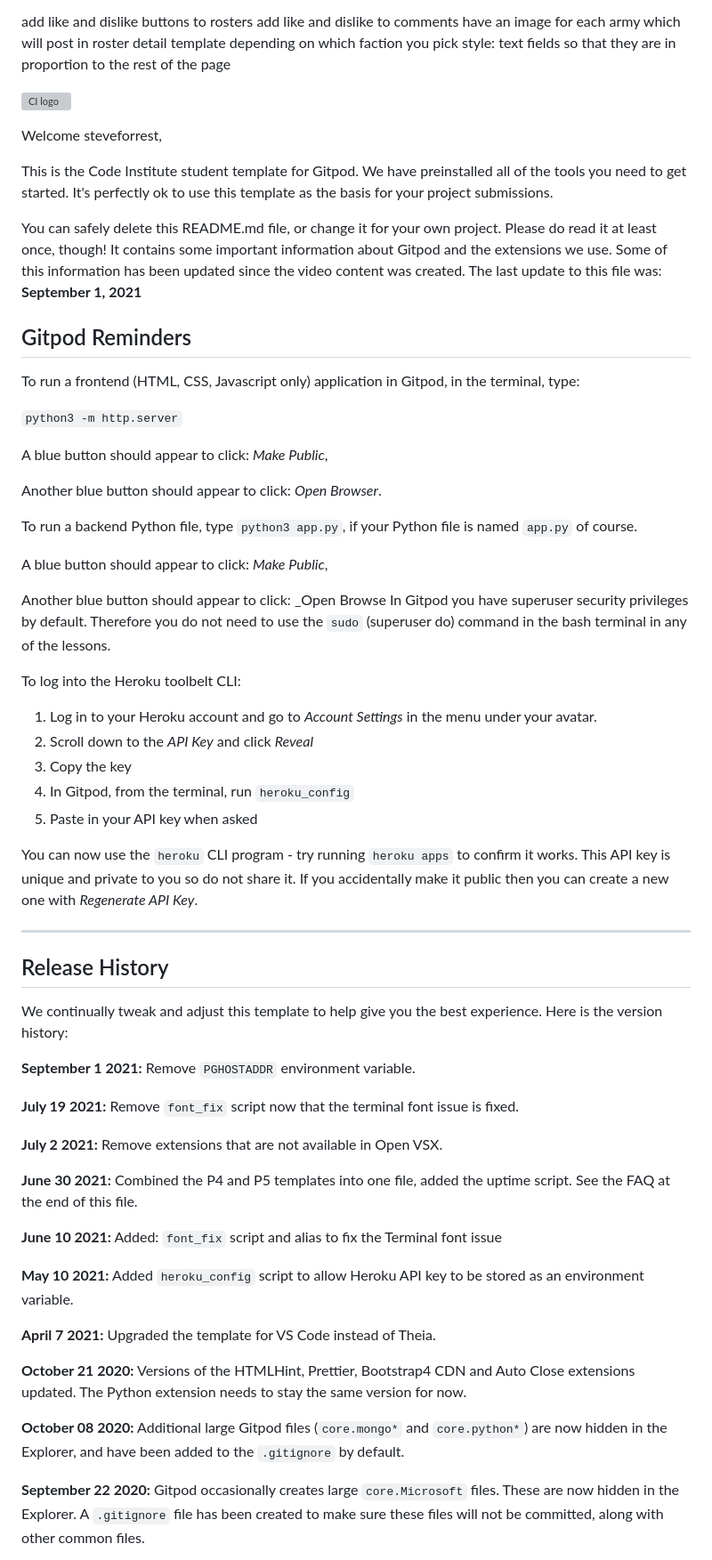
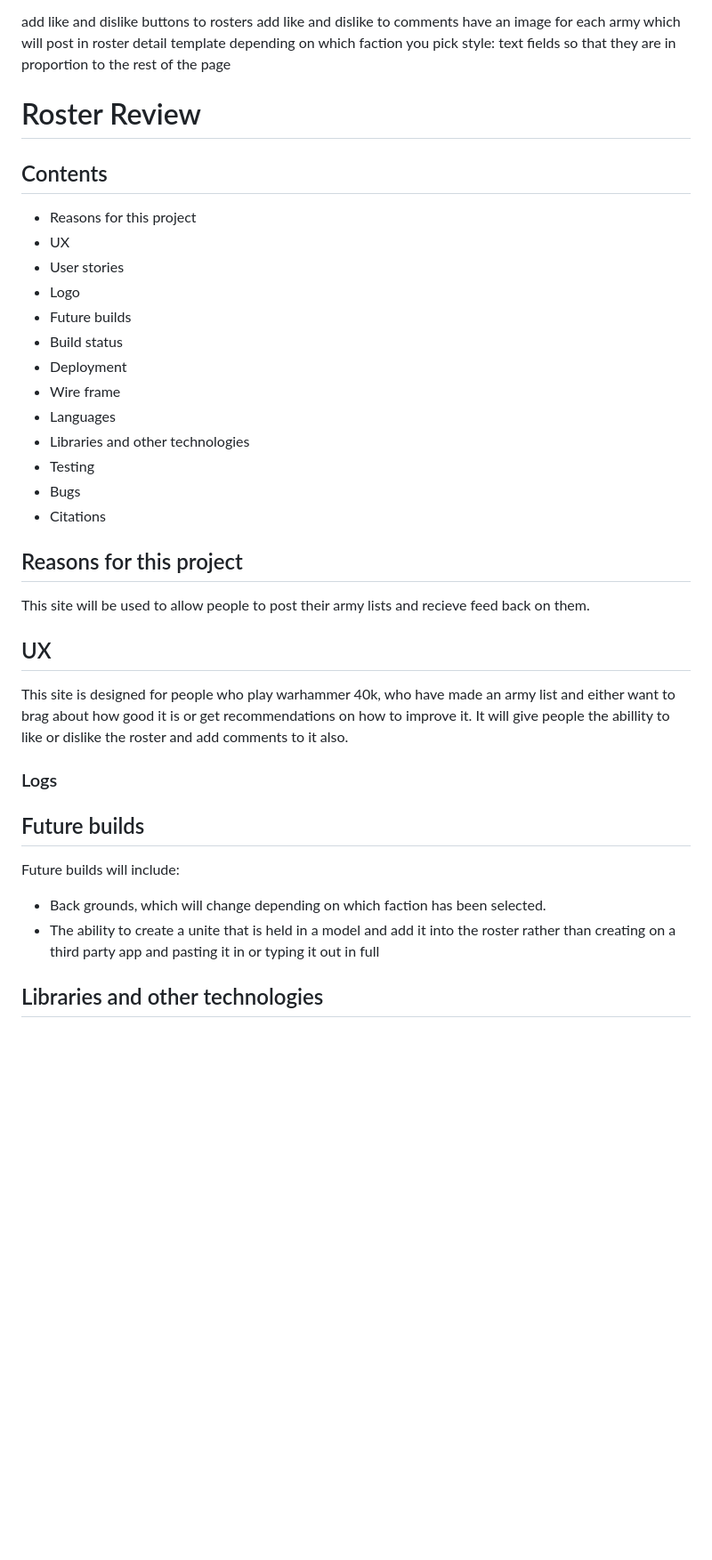
Before and after one commit to steveforrest/rosterReview, a Markdown page: README.md, the part around the change printed below. Shown: that part at 89% size. Drawn GitHub-style; blank space fills up the shorter version; grey boxes are pictures that could not be loaded.

```diff
--- a/README.md
+++ b/README.md
@@ -6,66 +6,39 @@ have an image for each army which will post in roster detail template depending
 style: text fields so that they are in proportion to the rest of the page
 
 
+# Roster Review
 
+## Contents
 
-![CI logo](https://codeinstitute.s3.amazonaws.com/fullstack/ci_logo_small.png)
+* Reasons for this project
+* UX
+* User stories
+* Logo
+* Future builds
+* Build status
+* Deployment
+* Wire frame
+* Languages
+* Libraries and other technologies
+* Testing
+* Bugs
+* Citations
 
-Welcome steveforrest,
+## Reasons for this project
 
-This is the Code Institute student template for Gitpod. We have preinstalled all of the tools you need to get started. It's perfectly ok to use this template as the basis for your project submissions.
+This site will be used to allow people to post their army lists and recieve feed back on them.
 
-You can safely delete this README.md file, or change it for your own project. Please do read it at least once, though! It contains some important information about Gitpod and the extensions we use. Some of this information has been updated since the video content was created. The last update to this file was: **September 1, 2021**
+## UX
 
-## Gitpod Reminders
+This site is designed for people who play warhammer 40k, who have made an army list and either want to brag about how good it is or get recommendations on how to improve it. It will give people the abillity to like or dislike the roster and add comments to it also.
 
-To run a frontend (HTML, CSS, Javascript only) application in Gitpod, in the terminal, type:
+### Logs
 
-`python3 -m http.server`
+## Future builds
 
-A blue button should appear to click: _Make Public_,
+Future builds will include:
+* Back grounds, which will change depending on which faction has been selected.
+* The ability to create a unite that is held in a model and add it into the roster rather than creating on a third party app and pasting it in or typing it out in full
 
-Another blue button should appear to click: _Open Browser_.
+## Libraries and other technologies
 
-To run a backend Python file, type `python3 app.py`, if your Python file is named `app.py` of course.
-
-A blue button should appear to click: _Make Public_,
-
-Another blue button should appear to click: _Open Browse
-In Gitpod you have superuser security privileges by default. Therefore you do not need to use the `sudo` (superuser do) command in the bash terminal in any of the lessons.
-
-To log into the Heroku toolbelt CLI:
-
-1. Log in to your Heroku account and go to *Account Settings* in the menu under your avatar.
-2. Scroll down to the *API Key* and click *Reveal*
-3. Copy the key
-4. In Gitpod, from the terminal, run `heroku_config`
-5. Paste in your API key when asked
-
-You can now use the `heroku` CLI program - try running `heroku apps` to confirm it works. This API key is unique and private to you so do not share it. If you accidentally make it public then you can create a new one with _Regenerate API Key_.
-
-------
-
-## Release History
-
-We continually tweak and adjust this template to help give you the best experience. Here is the version history:
-
-**September 1 2021:** Remove `PGHOSTADDR` environment variable.
-
-**July 19 2021:** Remove `font_fix` script now that the terminal font issue is fixed.
-
-**July 2 2021:** Remove extensions that are not available in Open VSX.
-
-**June 30 2021:** Combined the P4 and P5 templates into one file, added the uptime script. See the FAQ at the end of this file.
-
-**June 10 2021:** Added: `font_fix` script and alias to fix the Terminal font issue
-
-**May 10 2021:** Added `heroku_config` script to allow Heroku API key to be stored as an environment variable.
-
-**April 7 2021:** Upgraded the template for VS Code instead of Theia.
-
-**October 21 2020:** Versions of the HTMLHint, Prettier, Bootstrap4 CDN and Auto Close extensions updated. The Python extension needs to stay the same version for now.
-
-**October 08 2020:** Additional large Gitpod files (`core.mongo*` and `core.python*`) are now hidden in the Explorer, and have been added to the `.gitignore` by default.
-
-**September 22 2020:** Gitpod occasionally creates large `core.Microsoft` files. These are now hidden in the Explorer. A `.gitignore` file has been created to make sure these files will not be committed, along with other common files.
-
```
Also changed, not shown: other parts of README.md (+1 -46 lines), static/img/account-background.jpeg (added), static/img/index.jpeg (added), static/img/rosterBackground.jpeg (added), 14 other files.
